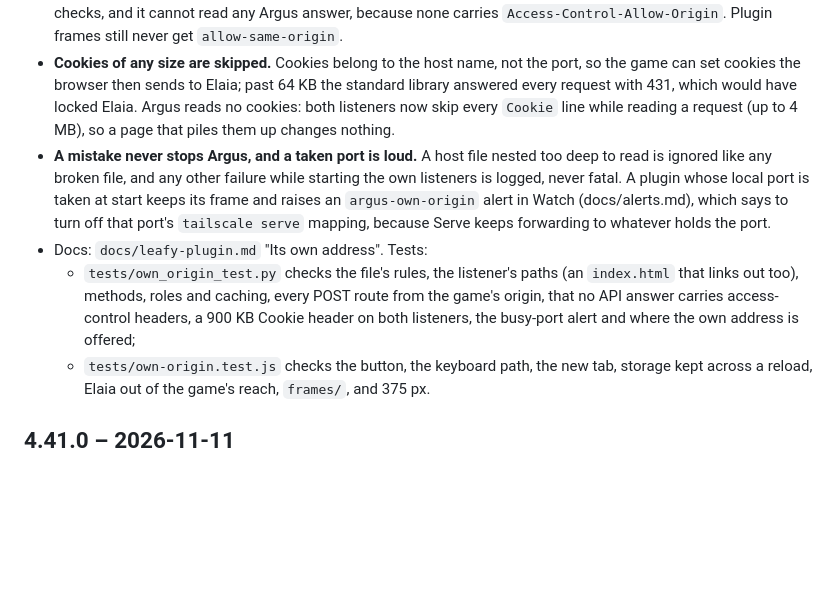
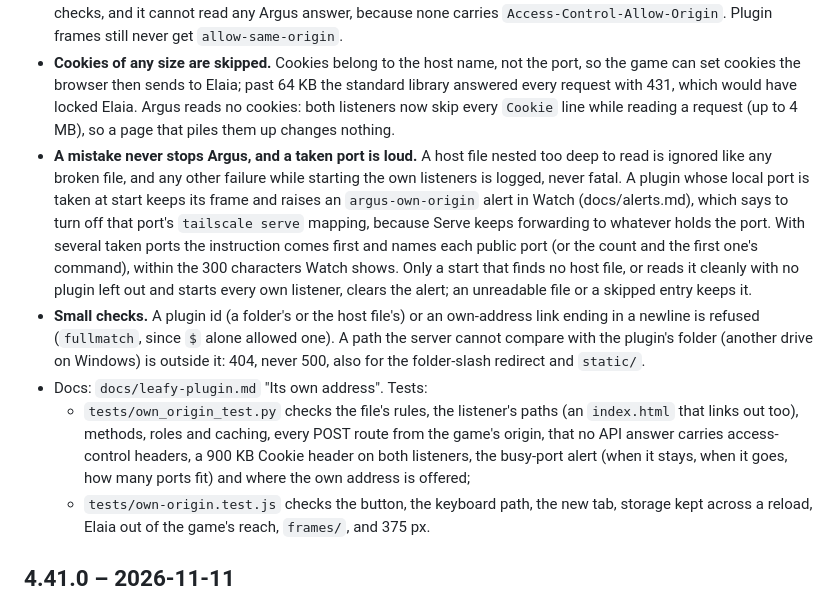
Before and after one commit to Celeiritas/argus-ui, a Markdown page: CHANGELOG.md, the part around the change. Rendered like a GitHub page; blank space fills up the shorter version.

```diff
--- a/CHANGELOG.md
+++ b/CHANGELOG.md
@@ -6,9 +6,10 @@
 - **The second listener only serves files.** It answers GET and HEAD only (anything else is 405); `/` is the plugin's entry page. It refuses every path outside the plugin's folder (`..`, encoded dots, backslashes, drive paths, symlinks out, a folder's `index.html` that is a link out included; Elaia's own `plugins/<id>/` gets the same check). It has the same host check, identity and roles as opening the plugin inside Elaia, and the same caching (ETag, Last-Modified, 304, a year for hashed names). There is no API, no POST and no CORS header. Its CSP fits a game on its own origin (framed by nobody else), with no sandbox.
 - **Elaia stays shut to it.** A different port is a different origin. The game's POSTs fail the Sec-Fetch-Site and Origin checks, and it cannot read any Argus answer, because none carries `Access-Control-Allow-Origin`. Plugin frames still never get `allow-same-origin`.
 - **Cookies of any size are skipped.** Cookies belong to the host name, not the port, so the game can set cookies the browser then sends to Elaia; past 64 KB the standard library answered every request with 431, which would have locked Elaia. Argus reads no cookies: both listeners now skip every `Cookie` line while reading a request (up to 4 MB), so a page that piles them up changes nothing.
-- **A mistake never stops Argus, and a taken port is loud.** A host file nested too deep to read is ignored like any broken file, and any other failure while starting the own listeners is logged, never fatal. A plugin whose local port is taken at start keeps its frame and raises an `argus-own-origin` alert in Watch (docs/alerts.md), which says to turn off that port's `tailscale serve` mapping, because Serve keeps forwarding to whatever holds the port.
+- **A mistake never stops Argus, and a taken port is loud.** A host file nested too deep to read is ignored like any broken file, and any other failure while starting the own listeners is logged, never fatal. A plugin whose local port is taken at start keeps its frame and raises an `argus-own-origin` alert in Watch (docs/alerts.md), which says to turn off that port's `tailscale serve` mapping, because Serve keeps forwarding to whatever holds the port. With several taken ports the instruction comes first and names each public port (or the count and the first one's command), within the 300 characters Watch shows. Only a start that finds no host file, or reads it cleanly with no plugin left out and starts every own listener, clears the alert; an unreadable file or a skipped entry keeps it.
+- **Small checks.** A plugin id (a folder's or the host file's) or an own-address link ending in a newline is refused (`fullmatch`, since `$` alone allowed one). A path the server cannot compare with the plugin's folder (another drive on Windows) is outside it: 404, never 500, also for the folder-slash redirect and `static/`.
 - Docs: `docs/leafy-plugin.md` "Its own address". Tests:
-  - `tests/own_origin_test.py` checks the file's rules, the listener's paths (an `index.html` that links out too), methods, roles and caching, every POST route from the game's origin, that no API answer carries access-control headers, a 900 KB Cookie header on both listeners, the busy-port alert and where the own address is offered;
+  - `tests/own_origin_test.py` checks the file's rules, the listener's paths (an `index.html` that links out too), methods, roles and caching, every POST route from the game's origin, that no API answer carries access-control headers, a 900 KB Cookie header on both listeners, the busy-port alert (when it stays, when it goes, how many ports fit) and where the own address is offered;
   - `tests/own-origin.test.js` checks the button, the keyboard path, the new tab, storage kept across a reload, Elaia out of the game's reach, `frames/`, and 375 px.
 
 ## 4.41.0 – 2026-11-11
```
Also changed, not shown: docs/alerts.md (+1 -1 lines), docs/leafy-plugin.md (+1 -1 lines).
